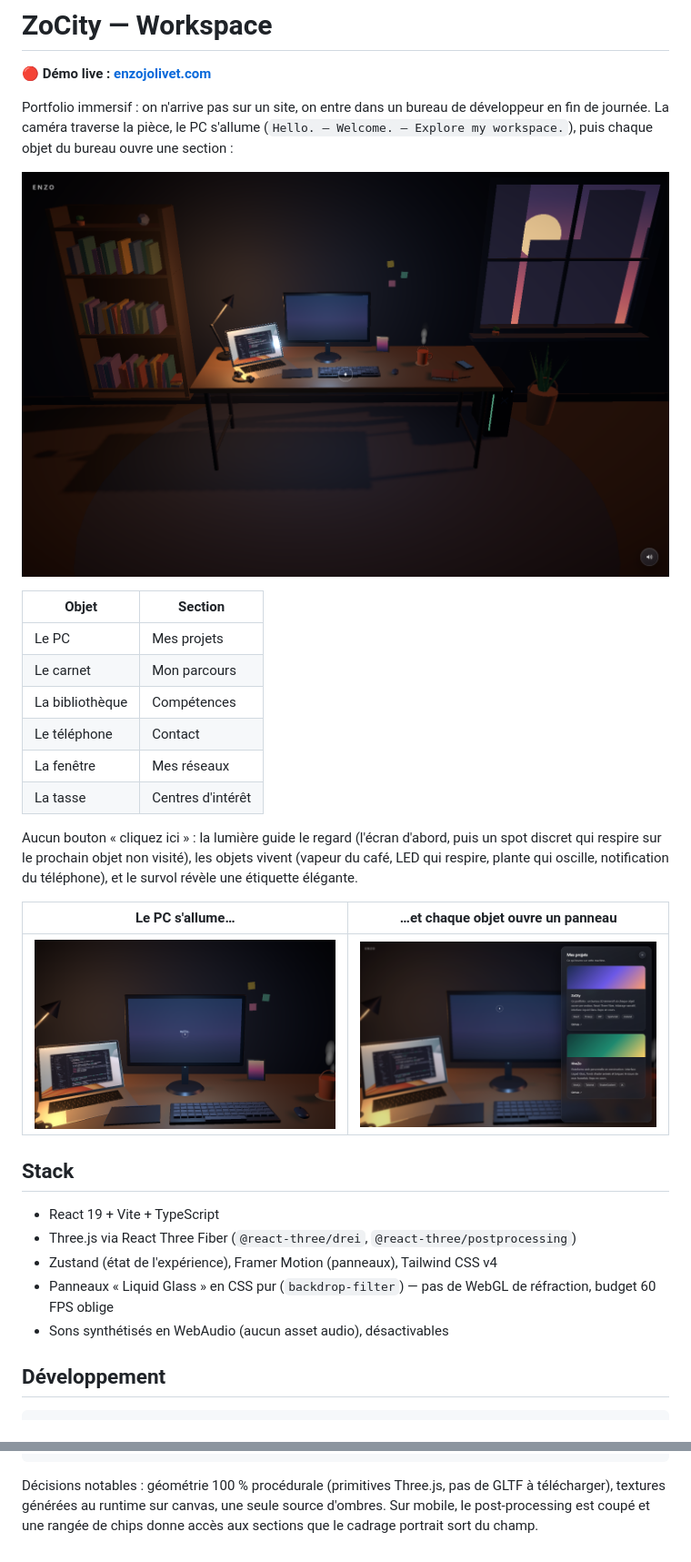
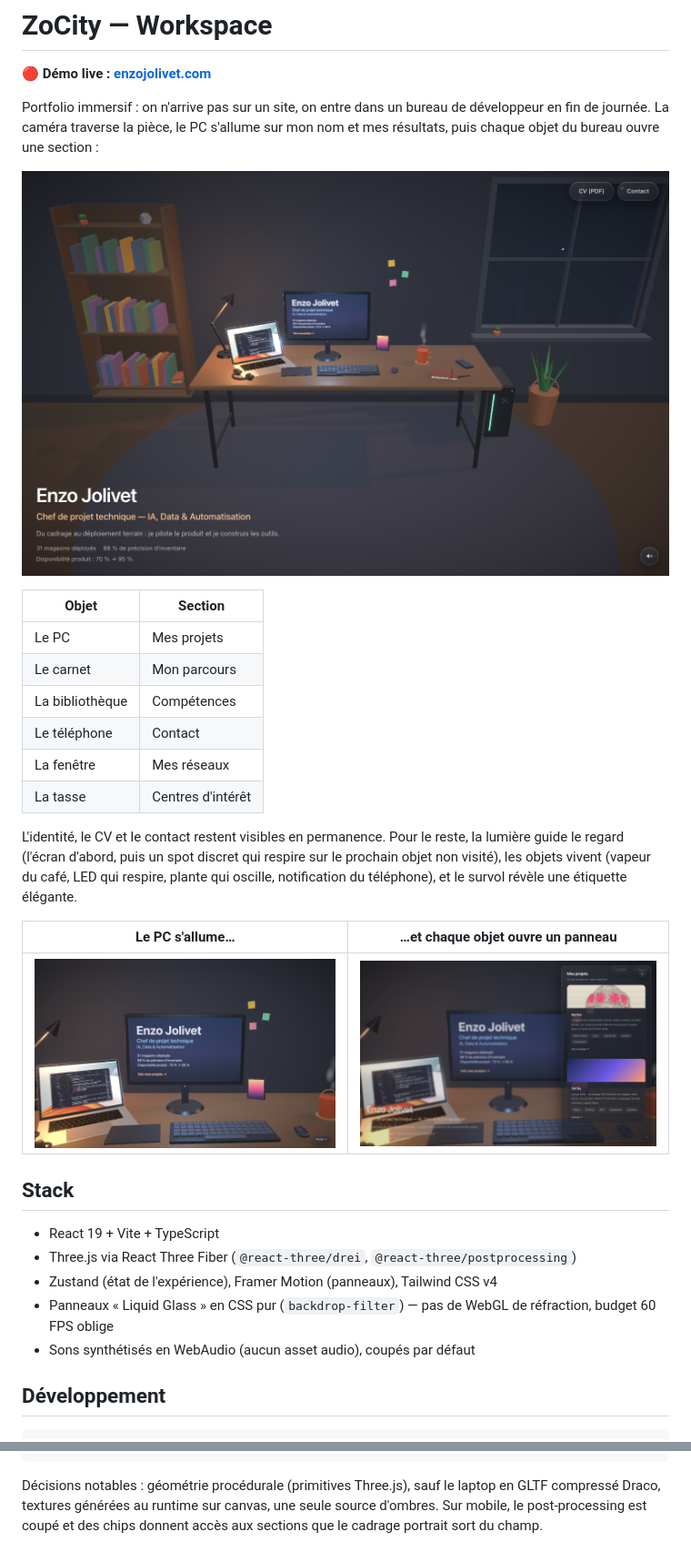
Before and after one commit to Enzojol/ZoCity, a Markdown page: README.md, 2 parts joined by grey strips. Shown at 91% size. Rendered like a GitHub page; pictures changed too: docs/screenshots/desk-boot.png, docs/screenshots/desk-hero.png, docs/screenshots/desk-projects.png.

````diff
--- a/README.md
+++ b/README.md
@@ -3,9 +3,8 @@
 **🔴 Démo live : [enzojolivet.com](https://enzojolivet.com)**
 
 Portfolio immersif : on n'arrive pas sur un site, on entre dans un bureau de
-développeur en fin de journée. La caméra traverse la pièce, le PC s'allume
-(`Hello. — Welcome. — Explore my workspace.`), puis chaque objet du bureau
-ouvre une section :
+développeur en fin de journée. La caméra traverse la pièce, le PC s'allume sur
+mon nom et mes résultats, puis chaque objet du bureau ouvre une section :
 
 ![Le bureau en fin de journée — la lumière guide le regard](docs/screenshots/desk-hero.png)
 
@@ -18,8 +17,9 @@ ouvre une section :
 | La fenêtre      | Mes réseaux       |
 | La tasse        | Centres d'intérêt |
 
-Aucun bouton « cliquez ici » : la lumière guide le regard (l'écran d'abord,
-puis un spot discret qui respire sur le prochain objet non visité), les objets
+L'identité, le CV et le contact restent visibles en permanence. Pour le reste,
+la lumière guide le regard (l'écran d'abord, puis un spot discret qui respire
+sur le prochain objet non visité), les objets
 vivent (vapeur du café, LED qui respire, plante qui oscille, notification du
 téléphone), et le survol révèle une étiquette élégante.
 
@@ -34,7 +34,7 @@ téléphone), et le survol révèle une étiquette élégante.
 - Zustand (état de l'expérience), Framer Motion (panneaux), Tailwind CSS v4
 - Panneaux « Liquid Glass » en CSS pur (`backdrop-filter`) — pas de WebGL de
   réfraction, budget 60 FPS oblige
-- Sons synthétisés en WebAudio (aucun asset audio), désactivables
+- Sons synthétisés en WebAudio (aucun asset audio), coupés par défaut
 
 ## Développement
 
@@ -61,7 +61,7 @@ src/
   hooks/  utils/    # helpers (responsive, audio, textures canvas)
 ```
 
-Décisions notables : géométrie 100 % procédurale (primitives Three.js, pas de
-GLTF à télécharger), textures générées au runtime sur canvas, une seule source
-d'ombres. Sur mobile, le post-processing est coupé et une rangée de chips
-donne accès aux sections que le cadrage portrait sort du champ.
+Décisions notables : géométrie procédurale (primitives Three.js), sauf le laptop
+en GLTF compressé Draco, textures générées au runtime sur canvas, une seule
+source d'ombres. Sur mobile, le post-processing est coupé et des chips donnent
+accès aux sections que le cadrage portrait sort du champ.
````
Also changed, not shown: public/og-image.png, 10 other files.
